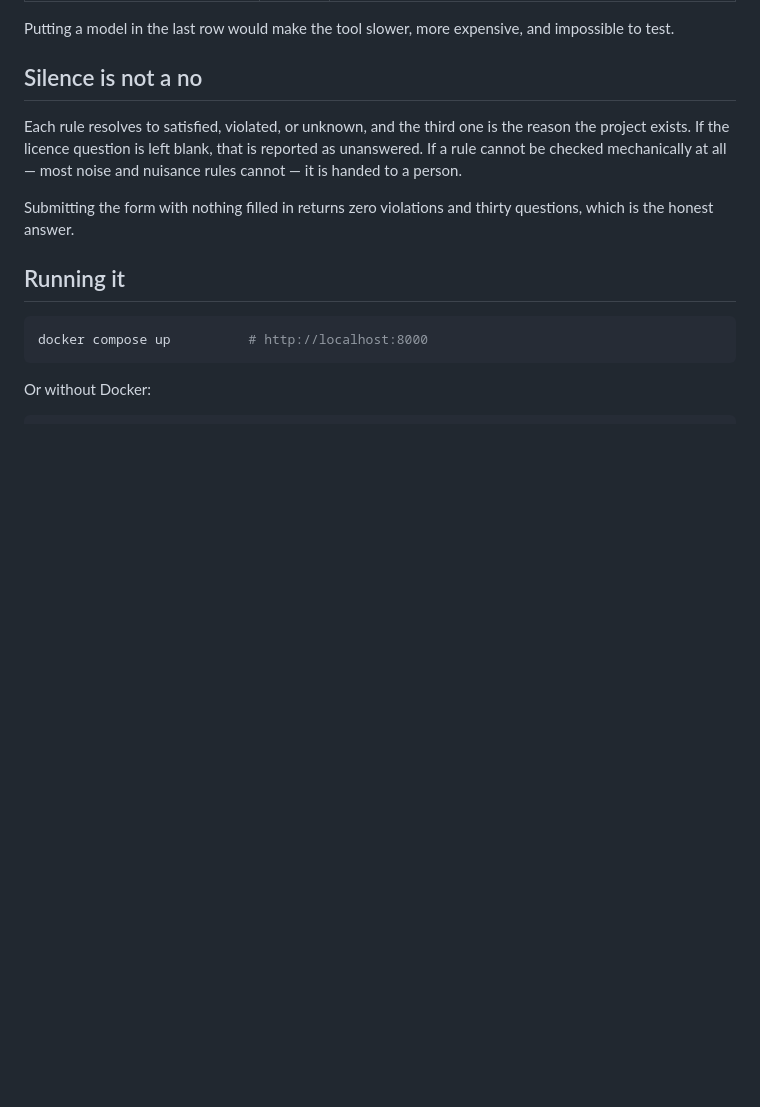
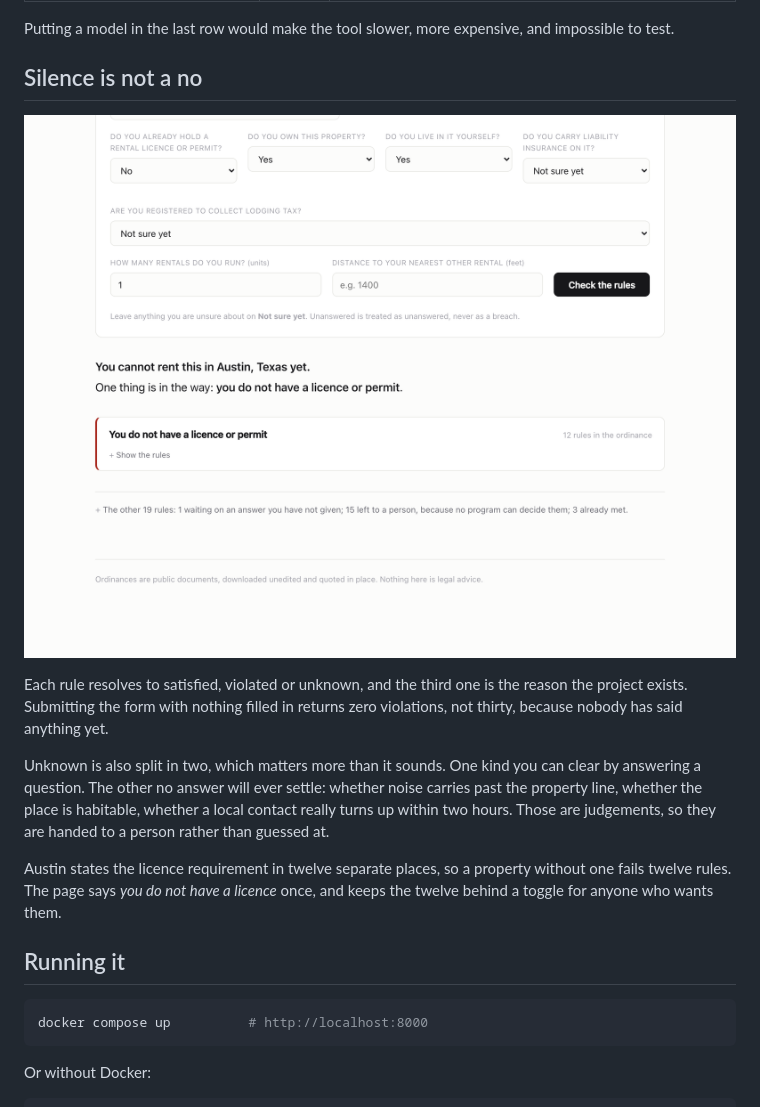
Before and after one commit to gyetisken/rulecheck, a Markdown page: README.md, the part around the change. GitHub-like rendering; pictures changed too: docs/check.png (added); blank space fills up the shorter version.

```diff
--- a/README.md
+++ b/README.md
@@ -49,13 +49,21 @@ impossible to test.
 
 ## Silence is not a no
 
-Each rule resolves to satisfied, violated, or unknown, and the third one is the
-reason the project exists. If the licence question is left blank, that is
-reported as unanswered. If a rule cannot be checked mechanically at all — most
-noise and nuisance rules cannot — it is handed to a person.
+![Checking one property](docs/check.png)
 
-Submitting the form with nothing filled in returns zero violations and thirty
-questions, which is the honest answer.
+Each rule resolves to satisfied, violated or unknown, and the third one is the
+reason the project exists. Submitting the form with nothing filled in returns
+zero violations, not thirty, because nobody has said anything yet.
+
+Unknown is also split in two, which matters more than it sounds. One kind you
+can clear by answering a question. The other no answer will ever settle: whether
+noise carries past the property line, whether the place is habitable, whether a
+local contact really turns up within two hours. Those are judgements, so they
+are handed to a person rather than guessed at.
+
+Austin states the licence requirement in twelve separate places, so a property
+without one fails twelve rules. The page says *you do not have a licence* once,
+and keeps the twelve behind a toggle for anyone who wants them.
 
 ## Running it
 
```
Also changed, not shown: 1 other file.
